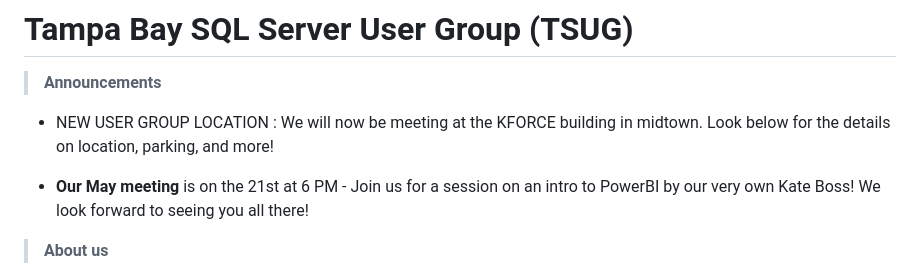
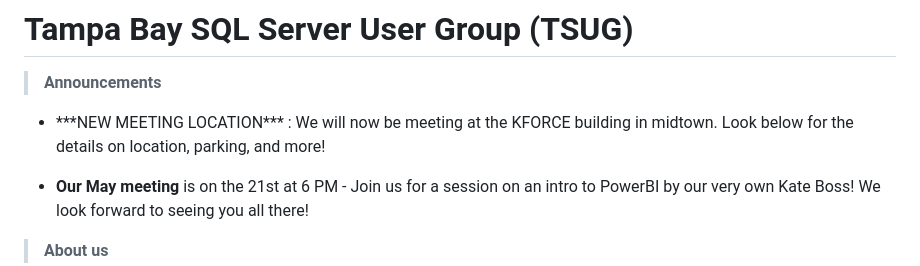
Before and after one commit to David-Seis/TSUG, a Markdown page: README.md, the part around the change. GitHub-like rendering.

```diff
--- a/README.md
+++ b/README.md
@@ -3,7 +3,7 @@
 # Tampa Bay SQL Server User Group (TSUG)
 
 > <b>Announcements</b>
-- <p>NEW USER GROUP LOCATION : We will now be meeting at the KFORCE building in midtown. Look below for the details on location, parking, and more!</p>
+- <p>***NEW MEETING LOCATION*** : We will now be meeting at the KFORCE building in midtown. Look below for the details on location, parking, and more!</p>
 - <p><b>Our May meeting </b> is on the 21st at 6 PM - Join us for a session on an intro to PowerBI by our very own Kate Boss! We look forward to seeing you all there!</p>
 
 > <b>About us</b>
```
